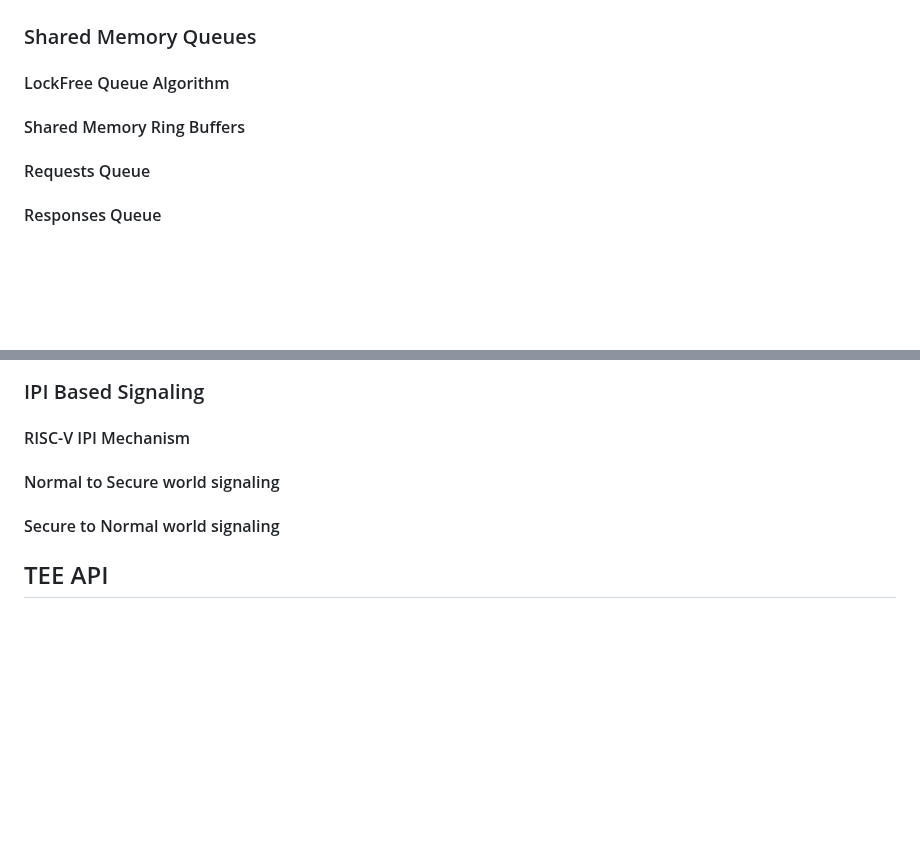
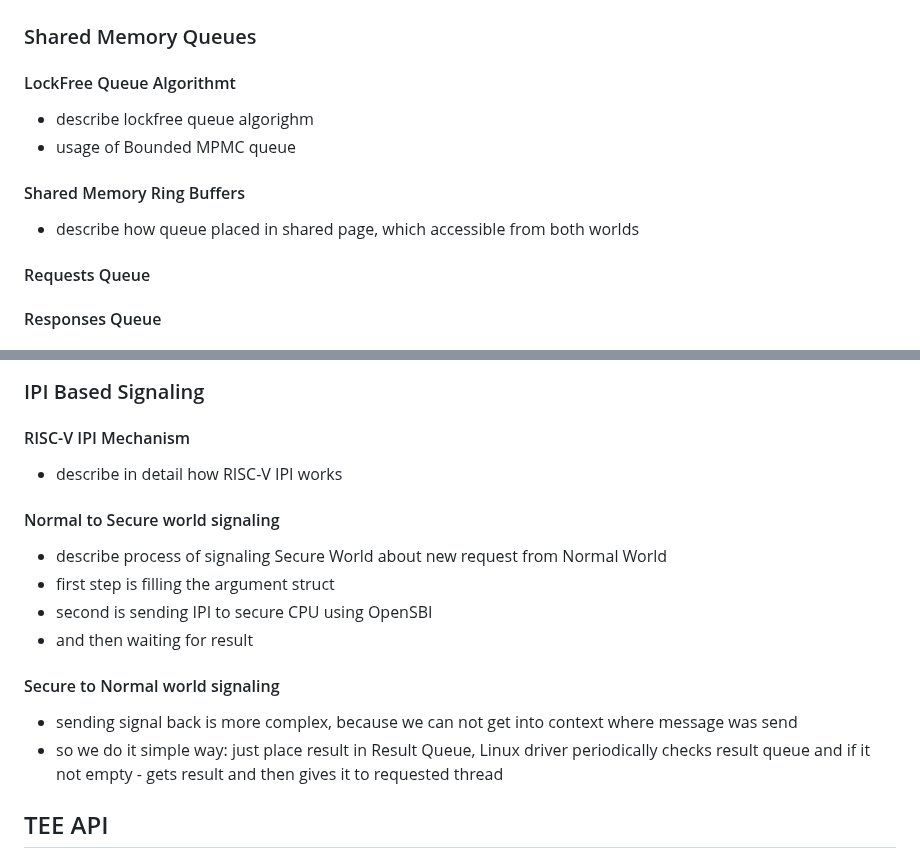
Before and after one commit to tlucanti/diploma, a Markdown page: maga/arch.md, 2 parts joined by grey strips. GitHub-like rendering; blank space fills up the shorter version.

Commit message:
add cross-world communication
Signed-off-by: Konstantin Semichastnov <tlucanti@yandex-team.ru>

```diff
--- a/maga/arch.md
+++ b/maga/arch.md
@@ -563,7 +563,10 @@
 
  ## Cross-World Communication
   ### Shared Memory Queues
-   #### LockFree Queue Algorithm
+   #### LockFree Queue Algorithmt
+   - describe lockfree queue algorighm
+   - usage of Bounded MPMC queue
    #### Shared Memory Ring Buffers
+   - describe how queue placed in shared page, which accessible from both worlds
    #### Requests Queue
    #### Responses Queue
@@ -570,7 +622,14 @@
   ### IPI Based Signaling
    #### RISC-V IPI Mechanism
+   - describe in detail how RISC-V IPI works
    #### Normal to Secure world signaling
+   - describe process of signaling Secure World about new request from Normal World
+   - first step is filling the argument struct
+   - second is sending IPI to secure CPU using OpenSBI
+   - and then waiting for result
    #### Secure to Normal world signaling
+   - sending signal back is more complex, because we can not get into context where message was send
+   - so we do it simple way: just place result in Result Queue, Linux driver periodically checks result queue and if it not empty - gets result and then gives it to requested thread
 
  ## TEE API
   ### Global Platform API
```
Also changed, not shown: other parts of maga/arch.md (+49 -0 lines).
